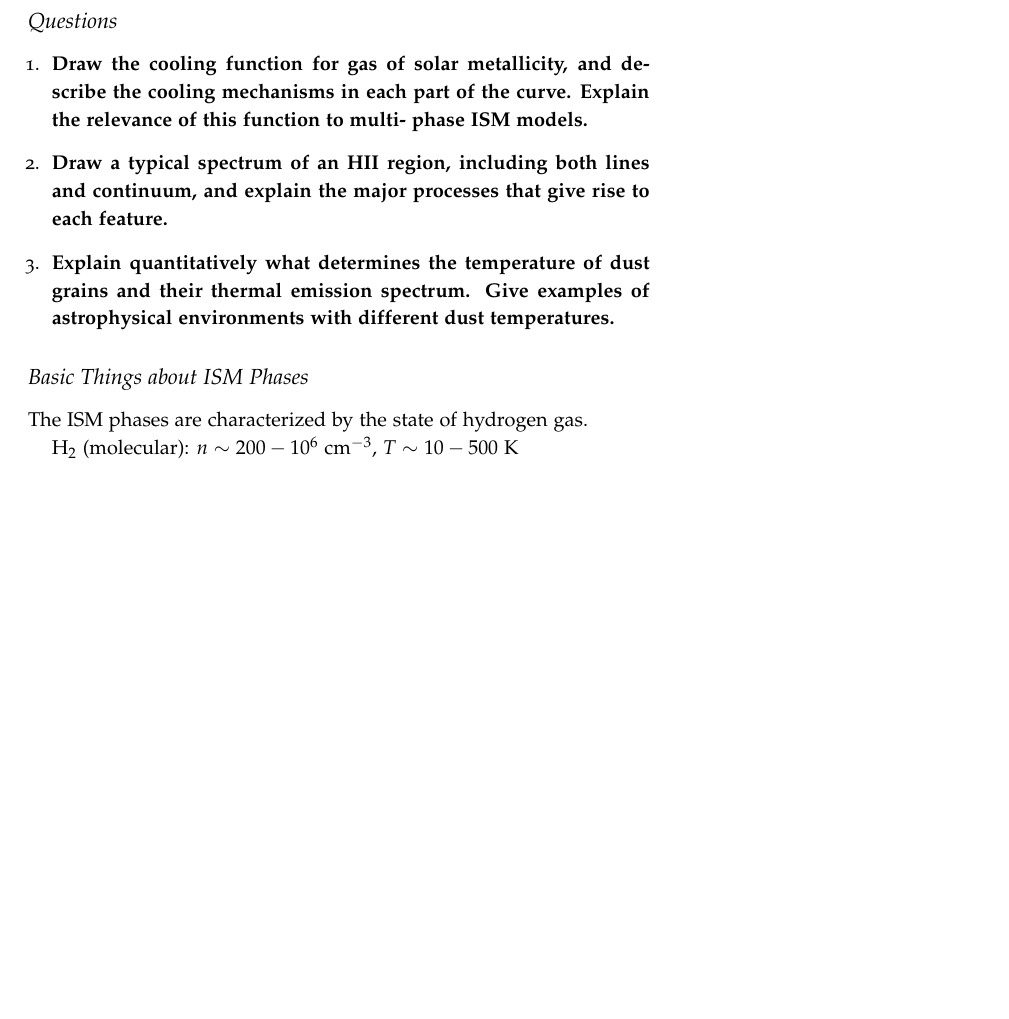
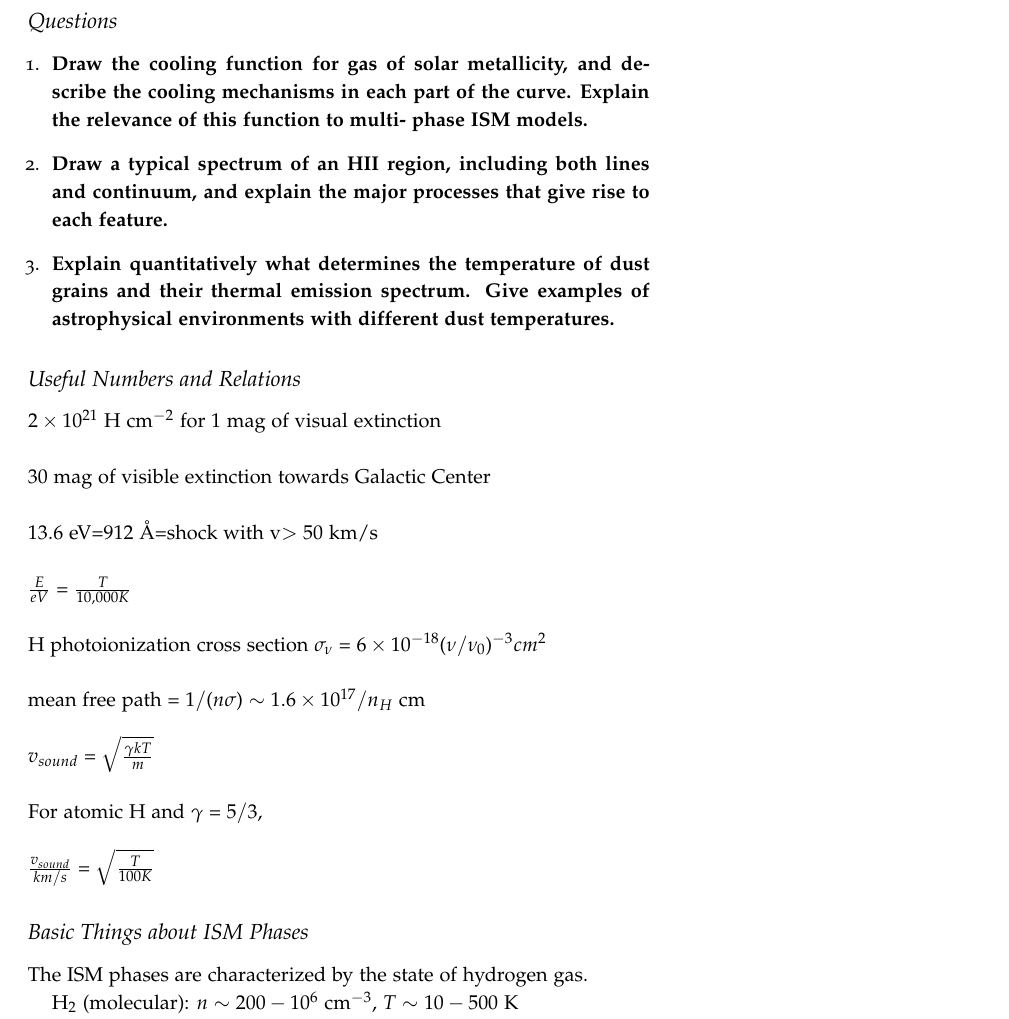
Before and after one commit to mweastwood/QualReview, a LaTeX document (review.tex, which reads ism.tex): part of page 50 of 56 before the commit and part of page 50 of 57 after it, cut so that both start at the same text, the shorter picture padded with empty space. Compiled offline with pdfLaTeX.

Commit message:
added some useful relations

```diff
--- a/ism.tex
+++ b/ism.tex
@@ -14,6 +14,26 @@ before the final.
       thermal emission spectrum. Give examples of astrophysical environments with different
       dust temperatures.}
 \end{enumerate}
+
+\subsection{Useful Numbers and Relations}
+$2\times10^{21}$ H cm$^{-2}$ for $1$ mag of visual extinction\newline
+\newline
+$30$ mag of visible extinction towards Galactic Center\newline
+\newline
+$13.6$ eV=$912$ \AA=shock with v$>50$ km/s\newline
+\newline
+$\frac{E}{eV}=\frac{T}{10,000 K}$\newline
+\newline
+H photoionization cross section $\sigma_{\nu}=6\times10^{-18}(\nu/\nu_0)^{-3}
+cm^2$\newline
+\newline
+mean free path = $1/(n\sigma)\sim 1.6\times10^{17}/n_H$ cm\newline
+\newline
+$v_{sound}=\sqrt{\frac{\gamma kT}{m}}$\newline
+\newline
+For atomic H and $\gamma=5/3$,\newline
+\newline
+$\frac{v_{sound}}{km/s}=\sqrt{\frac{T}{100 K}}$
 
 \subsection{Basic Things about ISM Phases}
 
```
